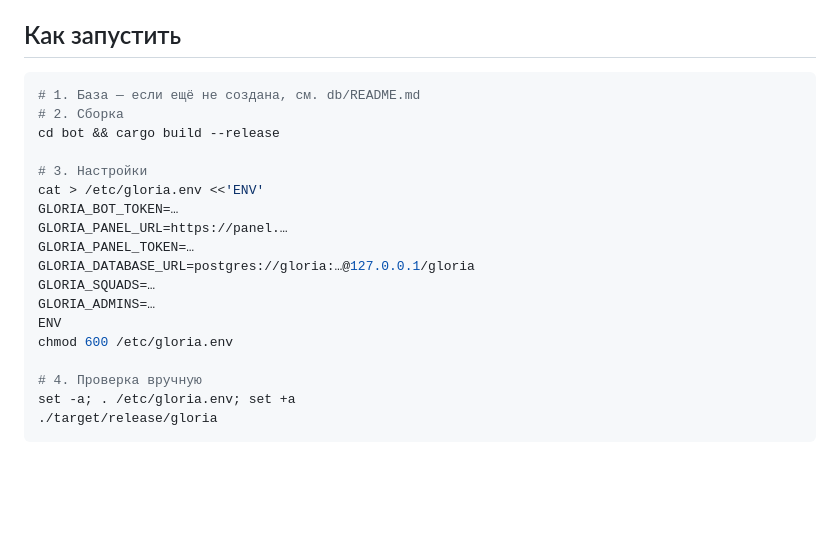
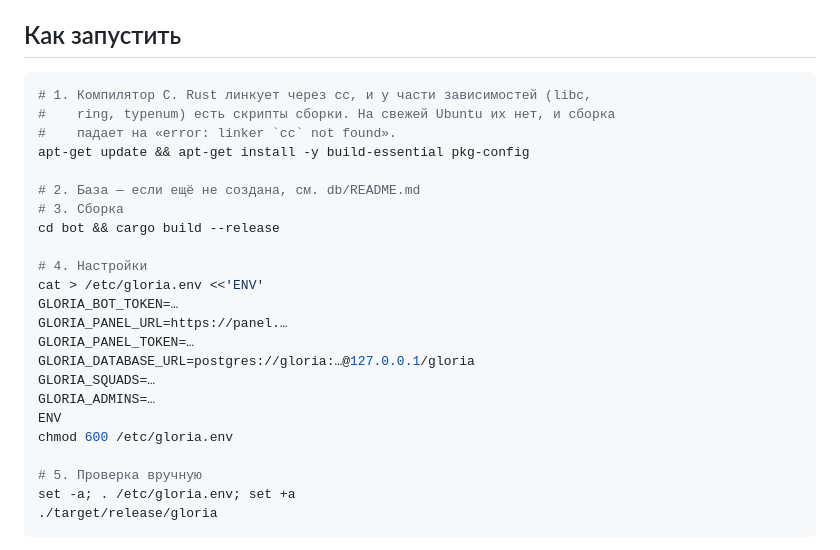
Before and after one commit to B760m670/Saas, a Markdown page: bot/README.md, the part around the change. Drawn GitHub-style; blank space fills up the shorter version.

Commit message:
README бота: установка компилятора C перед сборкой
На свежей Ubuntu нет cc, и cargo build падает на первой же зависимости
со скриптом сборки. Шаг был пропущен в инструкции — добавлен первым,
до базы и сборки.

Co-Authored-By: Claude Opus 5 <noreply@anthropic.com>
Claude-Session: https://claude.ai/code/session_015oxYo9NmTwSr7ibnzqvLb3

````diff
--- a/bot/README.md
+++ b/bot/README.md
@@ -47,11 +47,16 @@ Caddy, и туда же бот ходит за ключами — все обр
 ## Как запустить
 
 ```bash
-# 1. База — если ещё не создана, см. db/README.md
-# 2. Сборка
+# 1. Компилятор C. Rust линкует через cc, и у части зависимостей (libc,
+#    ring, typenum) есть скрипты сборки. На свежей Ubuntu их нет, и сборка
+#    падает на «error: linker `cc` not found».
+apt-get update && apt-get install -y build-essential pkg-config
+
+# 2. База — если ещё не создана, см. db/README.md
+# 3. Сборка
 cd bot && cargo build --release
 
-# 3. Настройки
+# 4. Настройки
 cat > /etc/gloria.env <<'ENV'
 GLORIA_BOT_TOKEN=…
 GLORIA_PANEL_URL=https://panel.…
@@ -62,7 +67,7 @@ GLORIA_ADMINS=…
 ENV
 chmod 600 /etc/gloria.env
 
-# 4. Проверка вручную
+# 5. Проверка вручную
 set -a; . /etc/gloria.env; set +a
 ./target/release/gloria
 ```
````
